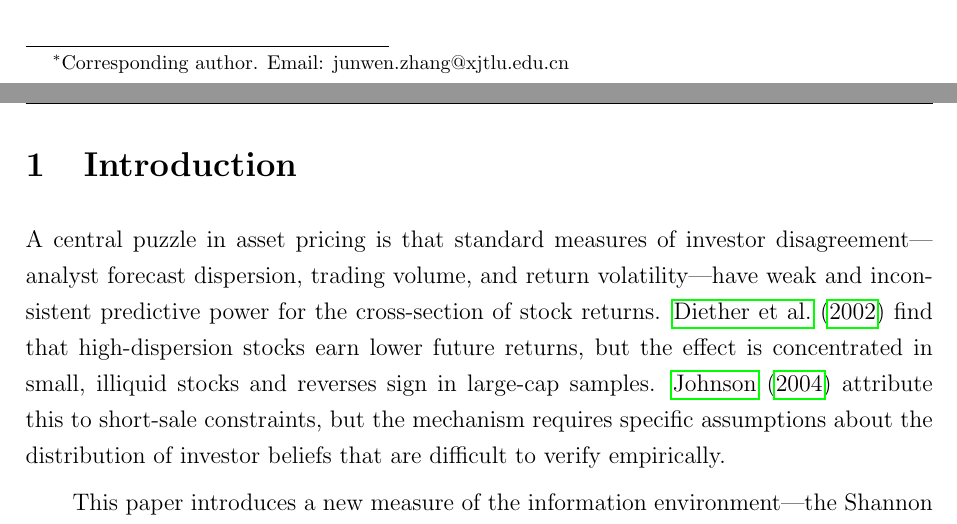
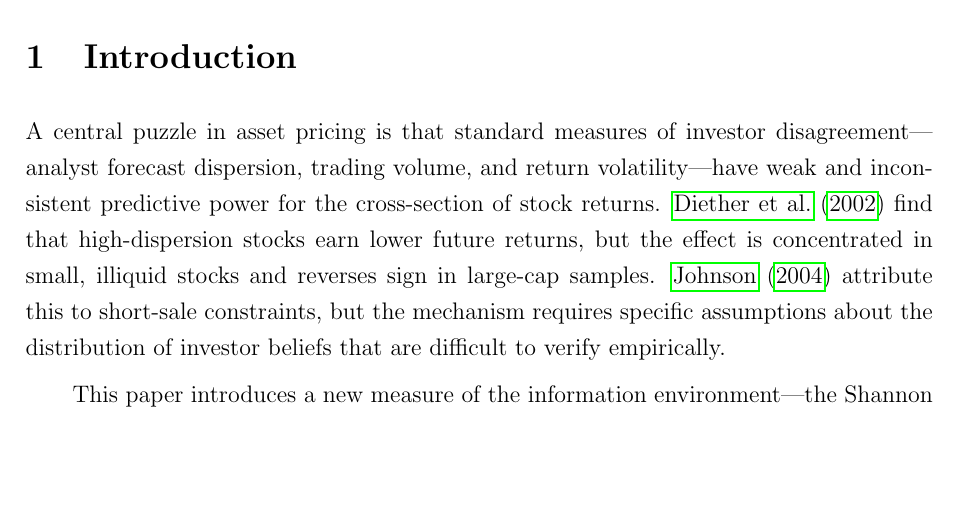
Before and after one commit to dechang64/delta, a LaTeX paper (paper/Delta_EntropyPremium.tex): two parts of pages 1 and 2 of 27 before the commit and part of page 2 of 27 after it, the two joined at a grey line, cut at the place of the change, the shorter picture padded with empty space. Compiled offline with pdfLaTeX.

Commit message:
Remove email/affiliation from author

```diff
--- a/paper/Delta_EntropyPremium.tex
+++ b/paper/Delta_EntropyPremium.tex
@@ -36,7 +36,7 @@
 
 \title{\textbf{The Entropy Premium: \\Shannon Entropy of LLM Agent Sentiment \\as a Cross-Sectional Return Predictor}\vspace{0.5em}}
 
-\author{Junwen Zhang\thanks{Corresponding author. Email: junwen.zhang@xjtlu.edu.cn}}
+\author{Junwen Zhang}
 \date{June 2026}
 
 \begin{document}
```
Also changed, not shown: paper/Delta_EntropyPremium.pdf.
